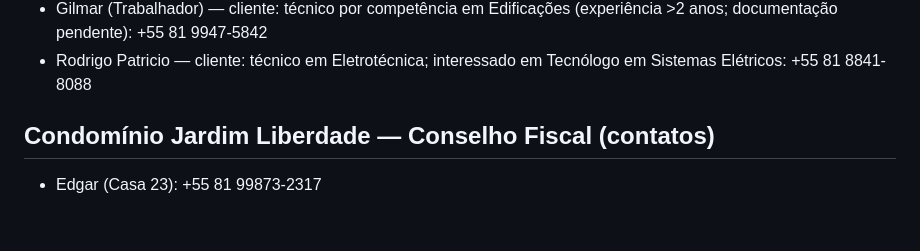
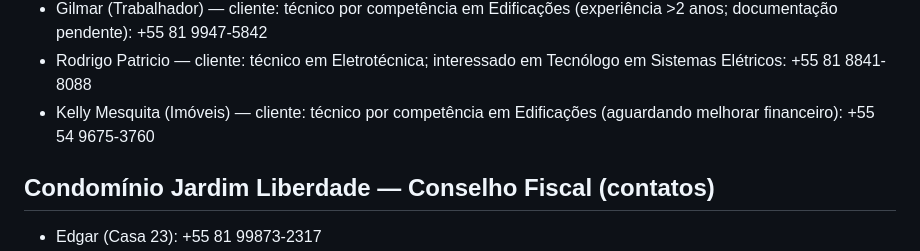
Before and after one commit to koheleth/cursos, a Markdown page: MEMORY.md, the part around the change. Drawn GitHub-style; blank space fills up the shorter version.

Commit message:
Add Kelly Mesquita contact and course interest

```diff
--- a/MEMORY.md
+++ b/MEMORY.md
@@ -148,6 +148,7 @@ Sempre que o usuário pedir algo relacionado ao escritório (mensagens, organiza
 - Marcos Pereira de Farias Jr — cliente: técnico em Eletrotécnica (aguardando juntar valor): +55 81 9557-4292
 - Gilmar (Trabalhador) — cliente: técnico por competência em Edificações (experiência >2 anos; documentação pendente): +55 81 9947-5842
 - Rodrigo Patricio — cliente: técnico em Eletrotécnica; interessado em Tecnólogo em Sistemas Elétricos: +55 81 8841-8088
+- Kelly Mesquita (Imóveis) — cliente: técnico por competência em Edificações (aguardando melhorar financeiro): +55 54 9675-3760
 
 ## Condomínio Jardim Liberdade — Conselho Fiscal (contatos)
 - Edgar (Casa 23): +55 81 99873-2317
```
